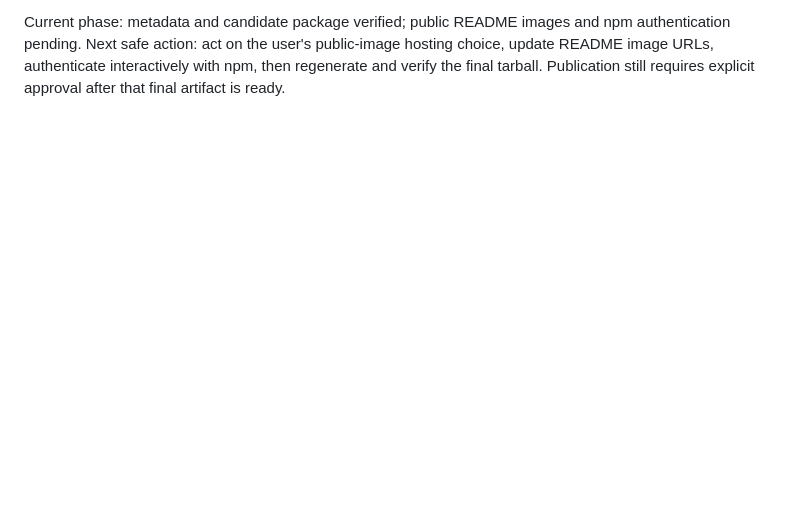
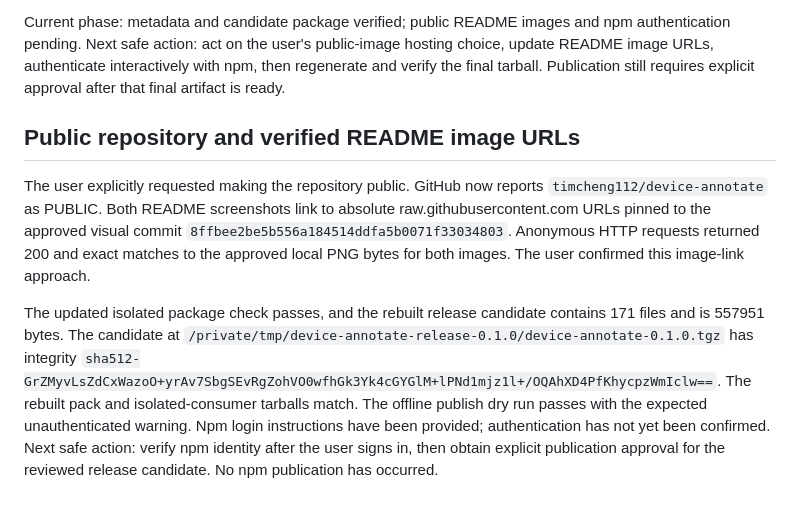
Before and after one commit to timcheng112/device-annotate, a Markdown page: docs/PLAN.delivery.md, the part around the change. GitHub-like rendering; blank space fills up the shorter version.

Commit message:
Use public approved screenshots in npm README [skip ci]

```diff
--- a/docs/PLAN.delivery.md
+++ b/docs/PLAN.delivery.md
@@ -458,3 +458,19 @@ The independent pack and isolated-consumer tarballs have matching integrity.
 Current phase: metadata and candidate package verified; public README images and npm authentication pending.
 Next safe action: act on the user's public-image hosting choice, update README image URLs, authenticate interactively with npm, then regenerate and verify the final tarball.
 Publication still requires explicit approval after that final artifact is ready.
+
+## Public repository and verified README image URLs
+
+The user explicitly requested making the repository public.
+GitHub now reports `timcheng112/device-annotate` as PUBLIC.
+Both README screenshots link to absolute raw.githubusercontent.com URLs pinned to the approved visual commit `8ffbee2be5b556a184514ddfa5b0071f33034803`.
+Anonymous HTTP requests returned 200 and exact matches to the approved local PNG bytes for both images.
+The user confirmed this image-link approach.
+
+The updated isolated package check passes, and the rebuilt release candidate contains 171 files and is 557951 bytes.
+The candidate at `/private/tmp/device-annotate-release-0.1.0/device-annotate-0.1.0.tgz` has integrity `sha512-GrZMyvLsZdCxWazoO+yrAv7SbgSEvRgZohVO0wfhGk3Yk4cGYGlM+lPNd1mjz1l+/OQAhXD4PfKhycpzWmIclw==`.
+The rebuilt pack and isolated-consumer tarballs match.
+The offline publish dry run passes with the expected unauthenticated warning.
+Npm login instructions have been provided; authentication has not yet been confirmed.
+Next safe action: verify npm identity after the user signs in, then obtain explicit publication approval for the reviewed release candidate.
+No npm publication has occurred.
```
Also changed, not shown: README.md (+4 -4 lines).
